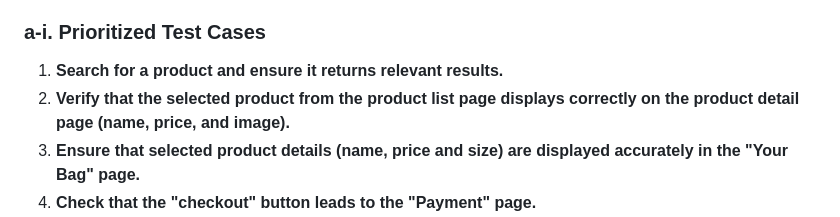
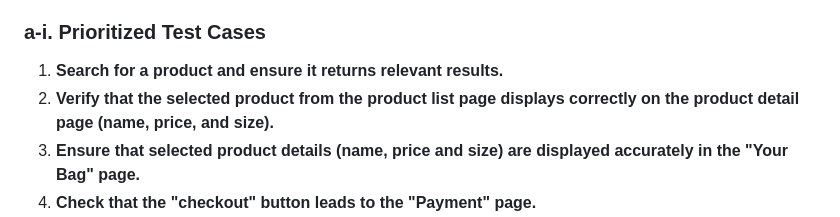
Before and after one commit to s-kugan/Knix, a Markdown page: testCases.md, the part around the change. Rendered like a GitHub page.

Commit message:
re-phrased the test case

```diff
--- a/testCases.md
+++ b/testCases.md
@@ -9,7 +9,7 @@
 ### **a-i. Prioritized Test Cases**
 
 1. **Search for a product and ensure it returns relevant results.**
-2. **Verify that the selected product from the product list page displays correctly on the product detail page (name, price, and image).**
+2. **Verify that the selected product from the product list page displays correctly on the product detail page (name, price, and size).**
 3. **Ensure that selected product details (name, price and size) are displayed accurately in the "Your Bag" page.**
 4. **Check that the "checkout" button leads to the "Payment" page.**
 5. **Ensure that the customer can increase the product quantity by clicking the + button and verify quantity and sub-total in the cart.**
```
